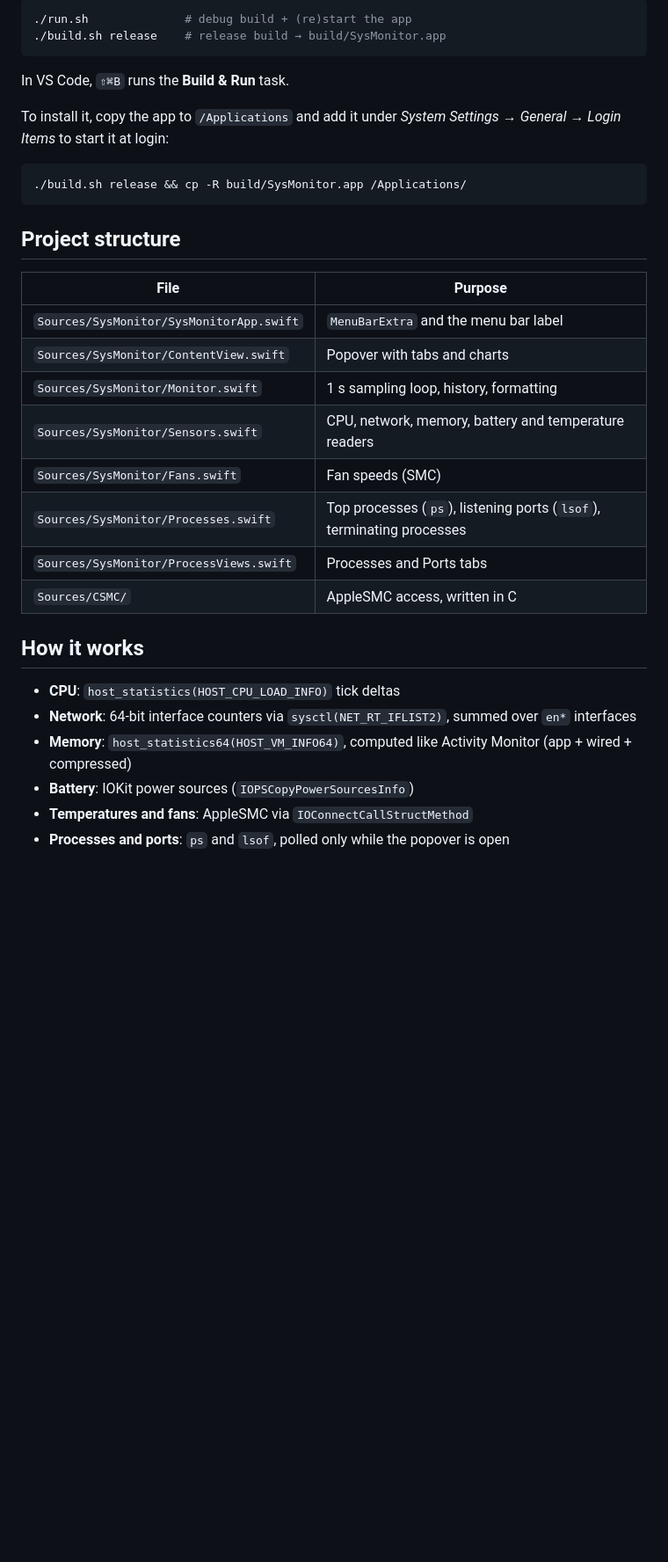
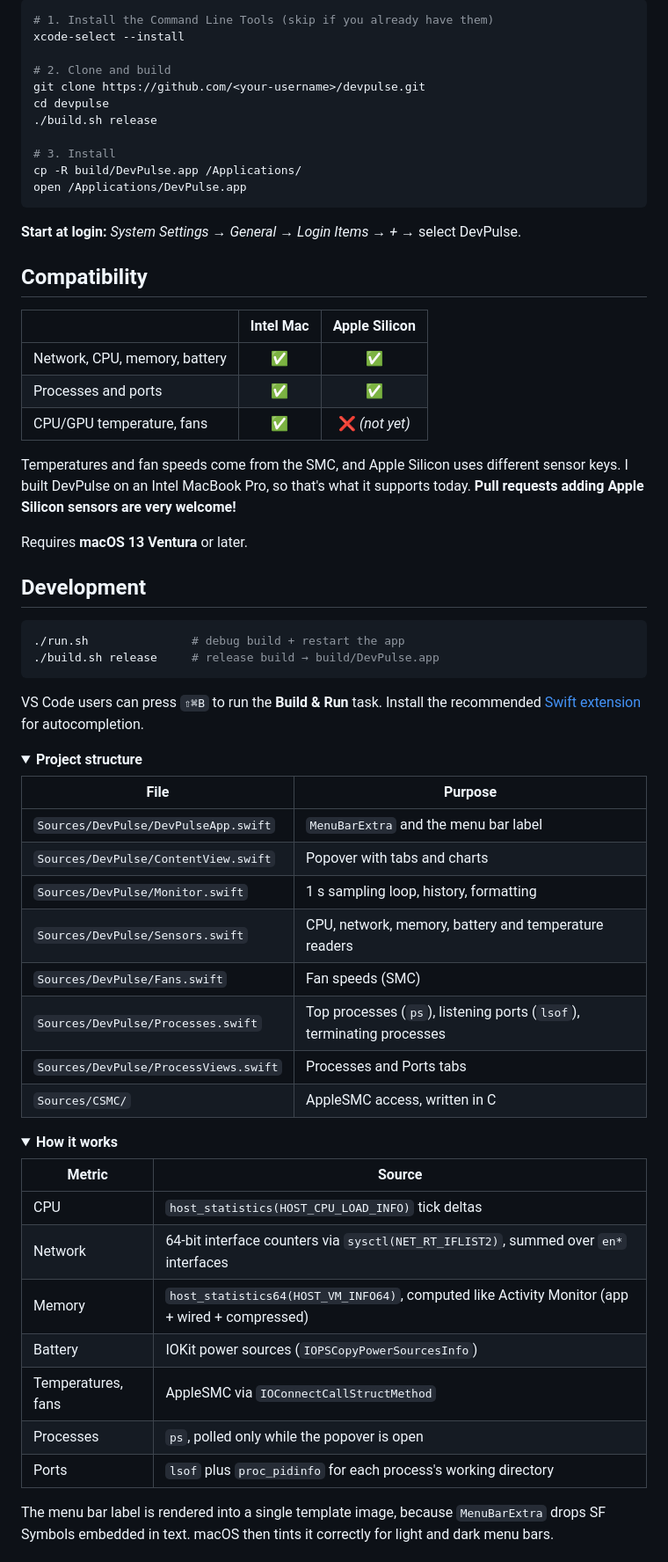
Before and after one commit to bartomiak/devpulse, a Markdown page: README.md, the part around one of its changes. Shown at 88% size. Drawn GitHub-style; folded sections open; blank space fills up the shorter version.

````diff
--- a/README.md
+++ b/README.md
@@ -20,36 +60,69 @@ A lightweight, native macOS menu bar app (SwiftUI + Swift Charts) that shows liv
 
 ```bash
-./run.sh              # debug build + (re)start the app
-./build.sh release    # release build → build/SysMonitor.app
+# 1. Install the Command Line Tools (skip if you already have them)
+xcode-select --install
+
+# 2. Clone and build
+git clone https://github.com/<your-username>/devpulse.git
+cd devpulse
+./build.sh release
+
+# 3. Install
+cp -R build/DevPulse.app /Applications/
+open /Applications/DevPulse.app
 ```
 
-In VS Code, `⇧⌘B` runs the **Build & Run** task.
+**Start at login:** *System Settings → General → Login Items → +* → select DevPulse.
 
-To install it, copy the app to `/Applications` and add it under
-*System Settings → General → Login Items* to start it at login:
+## Compatibility
+
+| | Intel Mac | Apple Silicon |
+|---|:---:|:---:|
+| Network, CPU, memory, battery | ✅ | ✅ |
+| Processes and ports | ✅ | ✅ |
+| CPU/GPU temperature, fans | ✅ | ❌ *(not yet)* |
+
+Temperatures and fan speeds come from the SMC, and Apple Silicon uses different sensor keys. I built DevPulse on an Intel MacBook Pro, so that's what it supports today. **Pull requests adding Apple Silicon sensors are very welcome!**
+
+Requires **macOS 13 Ventura** or later.
+
+## Development
 
 ```bash
-./build.sh release && cp -R build/SysMonitor.app /Applications/
+./run.sh               # debug build + restart the app
+./build.sh release     # release build → build/DevPulse.app
 ```
 
-## Project structure
+VS Code users can press `⇧⌘B` to run the **Build & Run** task. Install the recommended [Swift extension](https://marketplace.visualstudio.com/items?itemName=swiftlang.swift-vscode) for autocompletion.
+
+<details>
+<summary><b>Project structure</b></summary>
 
 | File | Purpose |
 |---|---|
-| `Sources/SysMonitor/SysMonitorApp.swift` | `MenuBarExtra` and the menu bar label |
-| `Sources/SysMonitor/ContentView.swift` | Popover with tabs and charts |
-| `Sources/SysMonitor/Monitor.swift` | 1 s sampling loop, history, formatting |
-| `Sources/SysMonitor/Sensors.swift` | CPU, network, memory, battery and temperature readers |
-| `Sources/SysMonitor/Fans.swift` | Fan speeds (SMC) |
-| `Sources/SysMonitor/Processes.swift` | Top processes (`ps`), listening ports (`lsof`), terminating processes |
-| `Sources/SysMonitor/ProcessViews.swift` | Processes and Ports tabs |
+| `Sources/DevPulse/DevPulseApp.swift` | `MenuBarExtra` and the menu bar label |
+| `Sources/DevPulse/ContentView.swift` | Popover with tabs and charts |
+| `Sources/DevPulse/Monitor.swift` | 1 s sampling loop, history, formatting |
+| `Sources/DevPulse/Sensors.swift` | CPU, network, memory, battery and temperature readers |
+| `Sources/DevPulse/Fans.swift` | Fan speeds (SMC) |
+| `Sources/DevPulse/Processes.swift` | Top processes (`ps`), listening ports (`lsof`), terminating processes |
+| `Sources/DevPulse/ProcessViews.swift` | Processes and Ports tabs |
 | `Sources/CSMC/` | AppleSMC access, written in C |
 
-## How it works
+</details>
 
-- **CPU**: `host_statistics(HOST_CPU_LOAD_INFO)` tick deltas
-- **Network**: 64-bit interface counters via `sysctl(NET_RT_IFLIST2)`, summed over `en*` interfaces
-- **Memory**: `host_statistics64(HOST_VM_INFO64)`, computed like Activity Monitor (app + wired + compressed)
-- **Battery**: IOKit power sources (`IOPSCopyPowerSourcesInfo`)
-- **Temperatures and fans**: AppleSMC via `IOConnectCallStructMethod`
-- **Processes and ports**: `ps` and `lsof`, polled only while the popover is open
+<details>
+<summary><b>How it works</b></summary>
+
+| Metric | Source |
+|---|---|
+| CPU | `host_statistics(HOST_CPU_LOAD_INFO)` tick deltas |
+| Network | 64-bit interface counters via `sysctl(NET_RT_IFLIST2)`, summed over `en*` interfaces |
+| Memory | `host_statistics64(HOST_VM_INFO64)`, computed like Activity Monitor (app + wired + compressed) |
+| Battery | IOKit power sources (`IOPSCopyPowerSourcesInfo`) |
+| Temperatures, fans | AppleSMC via `IOConnectCallStructMethod` |
+| Processes | `ps`, polled only while the popover is open |
+| Ports | `lsof` plus `proc_pidinfo` for each process's working directory |
+
+The menu bar label is rendered into a single template image, because `MenuBarExtra` drops SF Symbols embedded in text. macOS then tints it correctly for light and dark menu bars.
+
````
Also changed, not shown: other parts of README.md (+71 -13 lines), docs/screenshots/charts.png (added), docs/screenshots/menubar.png (added), docs/screenshots/ports.png (added), docs/screenshots/processes.png (added).
